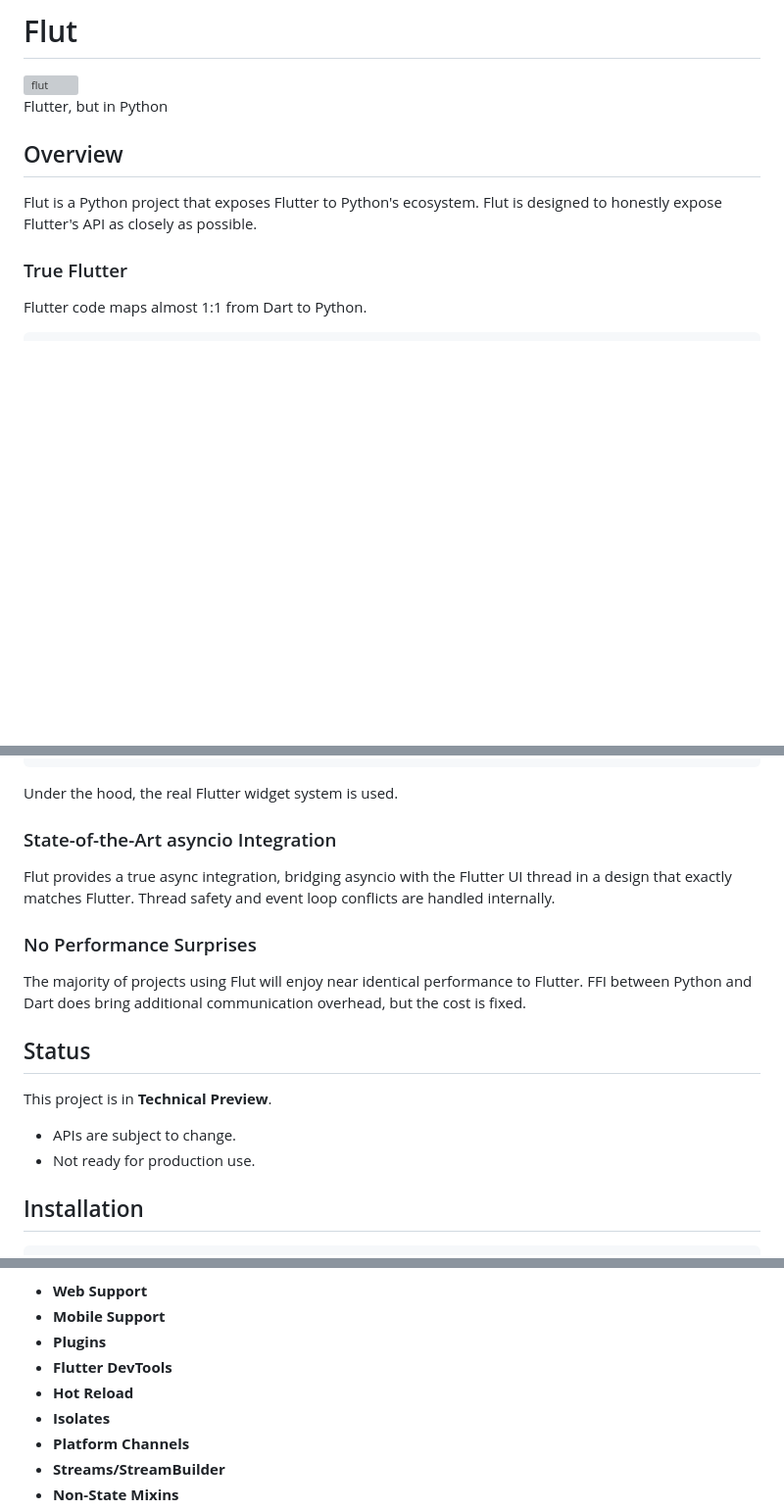
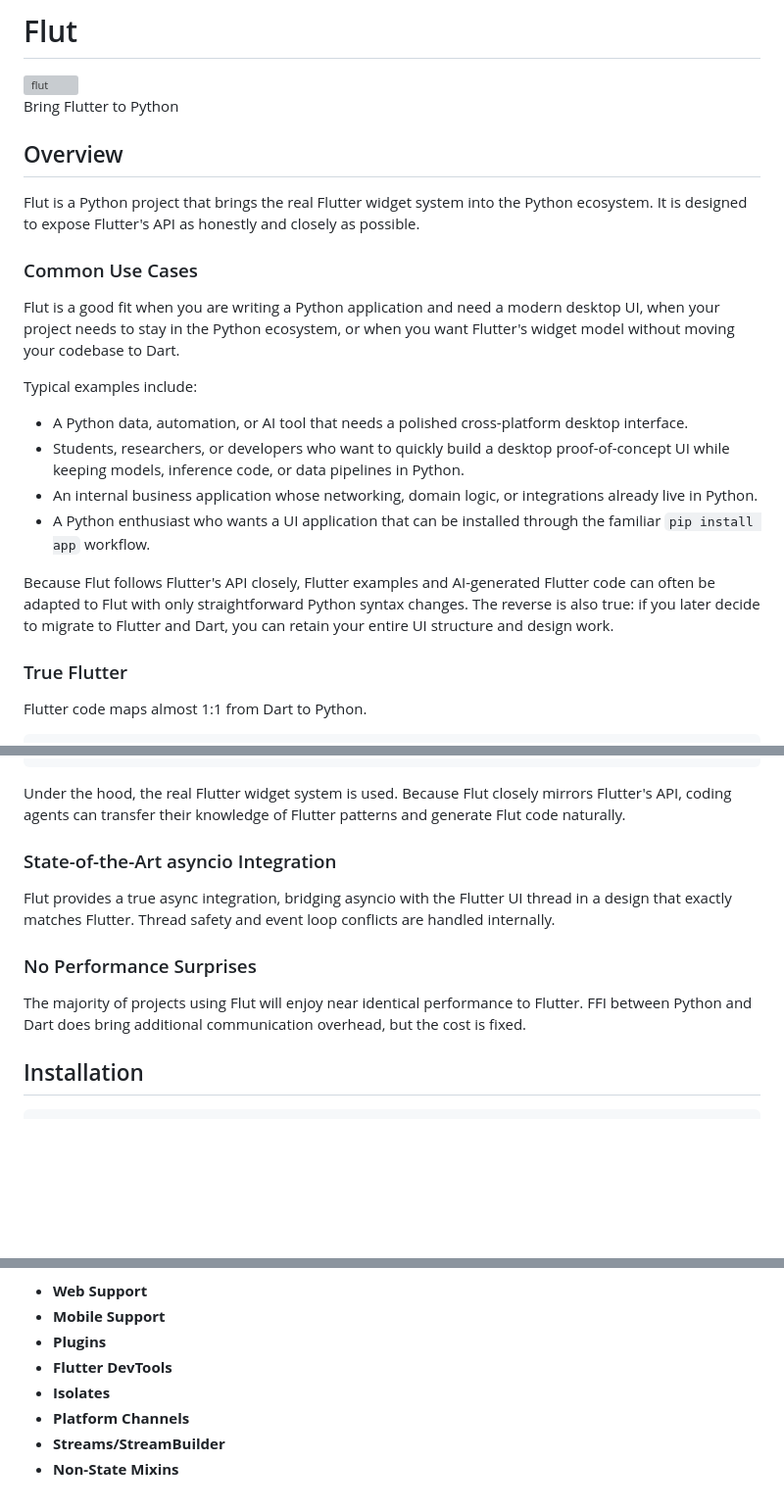
Before and after one commit to yangyuan/flut, a Markdown page: README.md, 3 parts joined by grey strips. Shown at 98% size. Rendered like a GitHub page; blank space fills up the shorter version; grey boxes are pictures that could not be loaded.

Commit message:
Explain Flut's target audience

````diff
--- a/README.md
+++ b/README.md
@@ -2,11 +2,23 @@
 
 <img src="https://raw.githubusercontent.com/yangyuan/flut/master/flut/assets/icon.svg" width="64" height="64" alt="flut">
 
-Flutter, but in Python
+Bring Flutter to Python
 
 ## Overview
 
-Flut is a Python project that exposes Flutter to Python's ecosystem. Flut is designed to honestly expose Flutter's API as closely as possible.
+Flut is a Python project that brings the real Flutter widget system into the Python ecosystem. It is designed to expose Flutter's API as honestly and closely as possible.
+
+### Common Use Cases
+
+Flut is a good fit when you are writing a Python application and need a modern desktop UI, when your project needs to stay in the Python ecosystem, or when you want Flutter's widget model without moving your codebase to Dart.
+
+Typical examples include:
+- A Python data, automation, or AI tool that needs a polished cross-platform desktop interface.
+- Students, researchers, or developers who want to quickly build a desktop proof-of-concept UI while keeping models, inference code, or data pipelines in Python.
+- An internal business application whose networking, domain logic, or integrations already live in Python.
+- A Python enthusiast who wants a UI application that can be installed through the familiar `pip install app` workflow.
+
+Because Flut follows Flutter's API closely, Flutter examples and AI-generated Flutter code can often be adapted to Flut with only straightforward Python syntax changes. The reverse is also true: if you later decide to migrate to Flutter and Dart, you can retain your entire UI structure and design work.
 
 ### True Flutter
 
@@ -36,7 +48,7 @@ Container(
 )
 ```
 
-Under the hood, the real Flutter widget system is used.
+Under the hood, the real Flutter widget system is used. Because Flut closely mirrors Flutter's API, coding agents can transfer their knowledge of Flutter patterns and generate Flut code naturally.
 
 ### State-of-the-Art asyncio Integration
 
@@ -45,12 +57,6 @@ Flut provides a true async integration, bridging asyncio with the Flutter UI thr
 ### No Performance Surprises
 
 The majority of projects using Flut will enjoy near identical performance to Flutter. FFI between Python and Dart does bring additional communication overhead, but the cost is fixed.
-
-## Status
-
-This project is in **Technical Preview**.
-- APIs are subject to change.
-- Not ready for production use.
 
 ## Installation
 
@@ -163,7 +169,6 @@ Flut is a project that brings Flutter to Python. Some features are not applicabl
 - **Mobile Support**
 - **Plugins**
 - **Flutter DevTools**
-- **Hot Reload**
 - **Isolates**
 - **Platform Channels**
 - **Streams/StreamBuilder**
````
